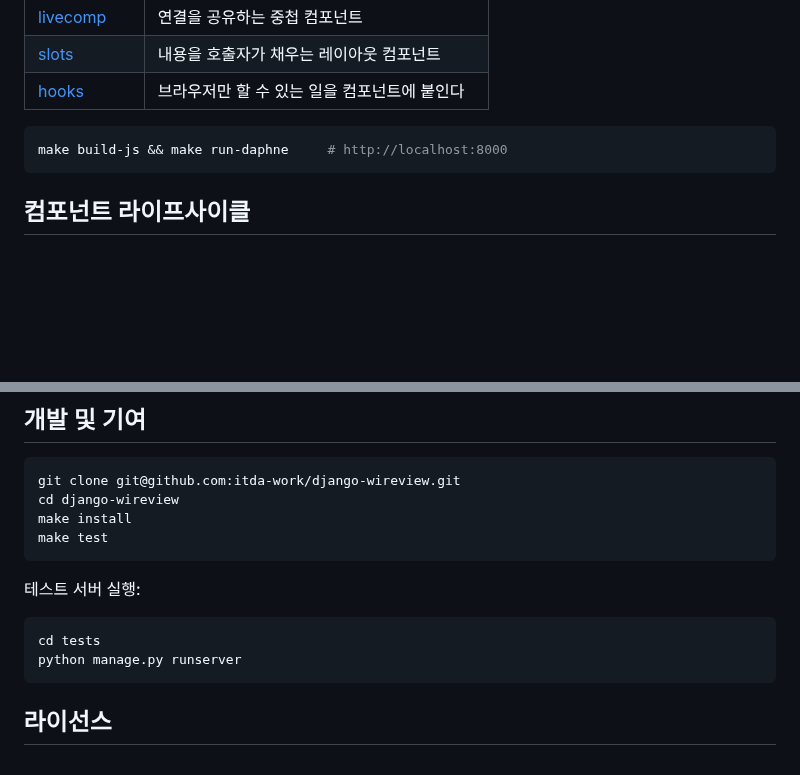
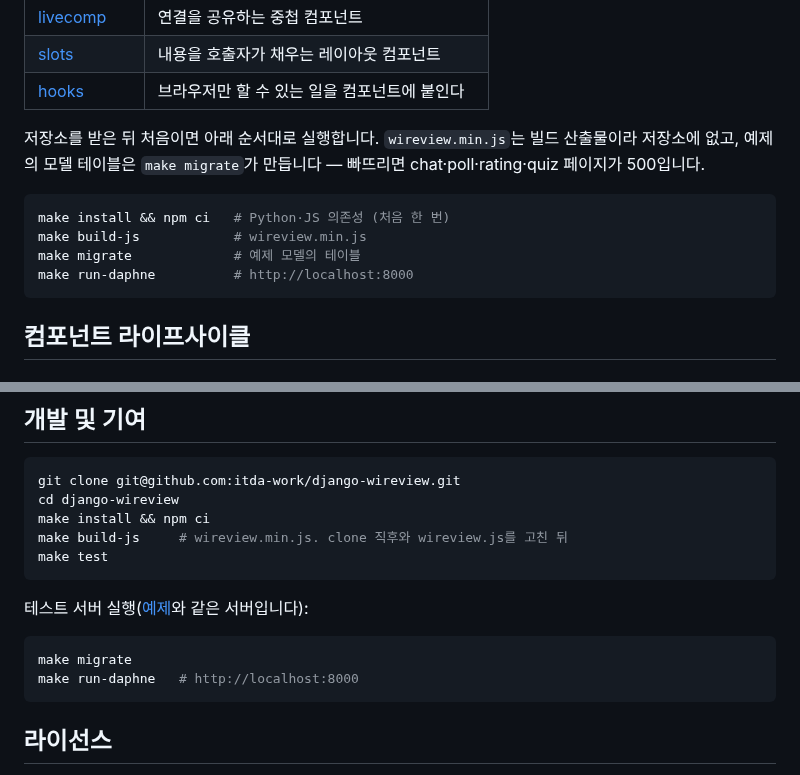
Before and after one commit to itda-work/django-wireview, a Markdown page: README.md, 2 parts joined by grey strips. GitHub-like rendering; blank space fills up the shorter version.

Commit message:
docs: Give the README every step to run the examples
npm ci before make build-js, and make migrate before the server: without
the tables chat, poll, rating and quiz answer 500.

````diff
--- a/README.md
+++ b/README.md
@@ -306,8 +306,14 @@ class XCounter(Component):
 | [slots](./examples/slots/) | 내용을 호출자가 채우는 레이아웃 컴포넌트 |
 | [hooks](./examples/hooks/) | 브라우저만 할 수 있는 일을 컴포넌트에 붙인다 |
 
+저장소를 받은 뒤 처음이면 아래 순서대로 실행합니다. `wireview.min.js`는 빌드 산출물이라 저장소에 없고,
+예제의 모델 테이블은 `make migrate`가 만듭니다 — 빠뜨리면 chat·poll·rating·quiz 페이지가 500입니다.
+
 ```bash
-make build-js && make run-daphne     # http://localhost:8000
+make install && npm ci   # Python·JS 의존성 (처음 한 번)
+make build-js            # wireview.min.js
+make migrate             # 예제 모델의 테이블
+make run-daphne          # http://localhost:8000
 ```
 
 ## 컴포넌트 라이프사이클
@@ -1199,15 +1205,16 @@ WIREVIEW = {
 ```bash
 git clone git@github.com:itda-work/django-wireview.git
 cd django-wireview
-make install
+make install && npm ci
+make build-js     # wireview.min.js. clone 직후와 wireview.js를 고친 뒤
 make test
 ```
 
-테스트 서버 실행:
+테스트 서버 실행([예제](#예제)와 같은 서버입니다):
 
 ```bash
-cd tests
-python manage.py runserver
+make migrate
+make run-daphne   # http://localhost:8000
 ```
 
 ## 라이선스
````
Also changed, not shown: CHANGELOG.md (+3 -0 lines).
